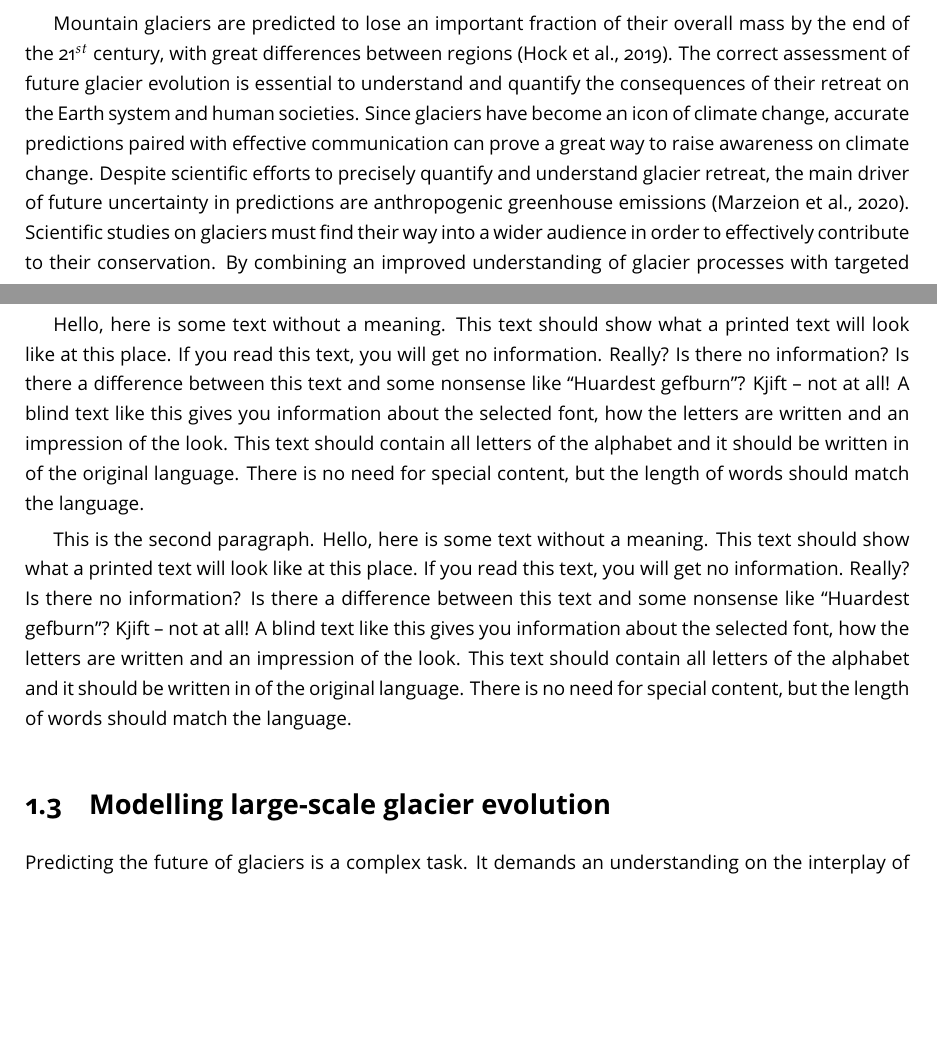
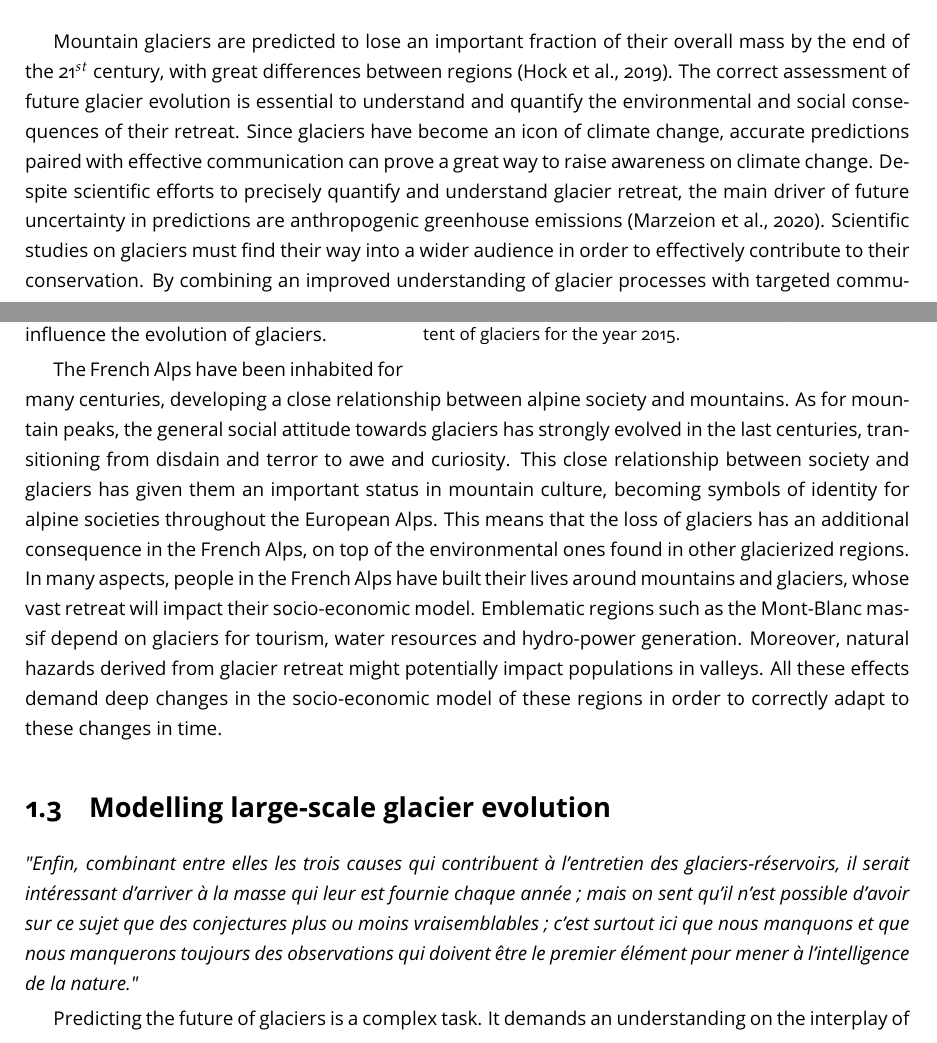
Before and after one commit to JordiBolibar/PhD_manuscript, a LaTeX thesis (Bolibar_PhD_dissertation.tex, which reads intro/intro.tex): two parts of pages 10 and 11 of 73, joined at a grey line, cut so that both start at the same text, the shorter picture padded with empty space. Compiled offline with pdfLaTeX.

Commit message:
More intro content and new intro map

```diff
--- a/intro/intro.tex
+++ b/intro/intro.tex
@@ -22,9 +22,6 @@ and Farinotti et al. (2019), respectively. Red and blue bars on map refer to reg
 \label{intro:fig1}
 \end{figure*}
 
-Mountain glaciers are predicted to lose an important fraction of their overall mass by the end of the 21$^{st}$ century, with great differences between regions \citep{hock_glaciermip_2019}. The correct assessment of future glacier evolution is essential to understand and quantify the consequences of their retreat on the Earth system and human societies. Since glaciers have become an icon of climate change, accurate predictions paired with effective communication can prove a great way to raise awareness on climate change. Despite scientific efforts to precisely quantify and understand glacier retreat, the main driver of future uncertainty in predictions are anthropogenic greenhouse emissions \citep{marzeion_partitioning_2020}. Scientific studies on glaciers must find their way into a wider audience in order to effectively contribute to their conservation. By combining an improved understanding of glacier processes with targeted communication of relevant results, we can aim at preserving our own very subject of study.
-
-
+Mountain glaciers are predicted to lose an important fraction of their overall mass by the end of the 21$^{st}$ century, with great differences between regions \citep{hock_glaciermip_2019}. The correct assessment of future glacier evolution is essential to understand and quantify the environmental and social consequences of their retreat. Since glaciers have become an icon of climate change, accurate predictions paired with effective communication can prove a great way to raise awareness on climate change. Despite scientific efforts to precisely quantify and understand glacier retreat, the main driver of future uncertainty in predictions are anthropogenic greenhouse emissions \citep{marzeion_partitioning_2020}. Scientific studies on glaciers must find their way into a wider audience in order to effectively contribute to their conservation. By combining an improved understanding of glacier processes with targeted communication of relevant results, we can aim at preserving our own very subject of study.
 
 \section{Glaciers in the French Alps}
-\Blindtext
@@ -31,5 +32,14 @@ Mountain glaciers are predicted to lose an important fraction of their overall m
+\caption{Glacierized massifs in the French Alps, with the extent of glaciers for the year 2015.}
+\label{methods:fig4}
+\end{wrapfigure}
+
+The French Alps are located in the westernmost part of the European Alps, between 44º and 46º13'N and 5.08 and 7.67ºE. Their geographical location between the Mediterranean sea and continental Europe produces a particular climate gradient, from south-east to north-west. The southern massifs are more influenced by a Mediterranean climate, receiving less precipitation than their northern counterparts. Western Atlantic fluxes bring higher amounts of precipitation to north-western massifs, whereas eastern glaciers close to the Italian border receive most precipitation from east returns. These different climatic patterns, together with altitudes ranging from sea level to 4810 m at the summit of Mont Blanc, create an array of sub-climates that influence the evolution of glaciers.
+
+The French Alps have been inhabited for many centuries, developing a close relationship between alpine society and mountains. As for mountain peaks, the general social attitude towards glaciers has strongly evolved in the last centuries, transitioning from disdain and terror to awe and curiosity. This close relationship between society and glaciers has given them an important status in mountain culture, becoming symbols of identity for alpine societies throughout the European Alps. This means that the loss of glaciers has an additional consequence in the French Alps, on top of the environmental ones found in other glacierized regions. In many aspects, people in the French Alps have built their lives around mountains and glaciers, whose vast retreat will impact their socio-economic model. Emblematic regions such as the Mont-Blanc massif depend on glaciers for tourism, water resources and hydro-power generation. Moreover, natural hazards derived from glacier retreat might potentially impact populations in valleys. All these effects demand deep changes in the socio-economic model of these regions in order to correctly adapt to these changes in time.
 
 \section{Modelling large-scale glacier evolution}
+
+\emph{"Enfin, combinant entre elles les trois causes qui contribuent à l'entretien des glaciers-réservoirs, il serait intéressant d'arriver à la masse qui leur est fournie chaque année ; mais on sent qu'il n'est possible d'avoir sur ce sujet que des conjectures plus ou moins vraisemblables ; c'est surtout ici que nous manquons et que nous manquerons toujours des observations qui doivent être le premier élément pour mener à l'intelligence de la nature."}
 
 Predicting the future of glaciers is a complex task. It demands an understanding on the interplay of glacier processes that participate in glacier evolution. This is done by studying past glacier changes, in order to infer relationships between climate and topography, with the objective of acquiring equations and parametrizations of glacier processes. Nonetheless, future climate evolution depends on future greenhouse emissions, introducing large uncertainties in projections that cannot be avoided.
 
```
Also changed, not shown: Bolibar_PhD_dissertation.bbl, intro/intro.tex (6 more changed lines), 9 other files.
